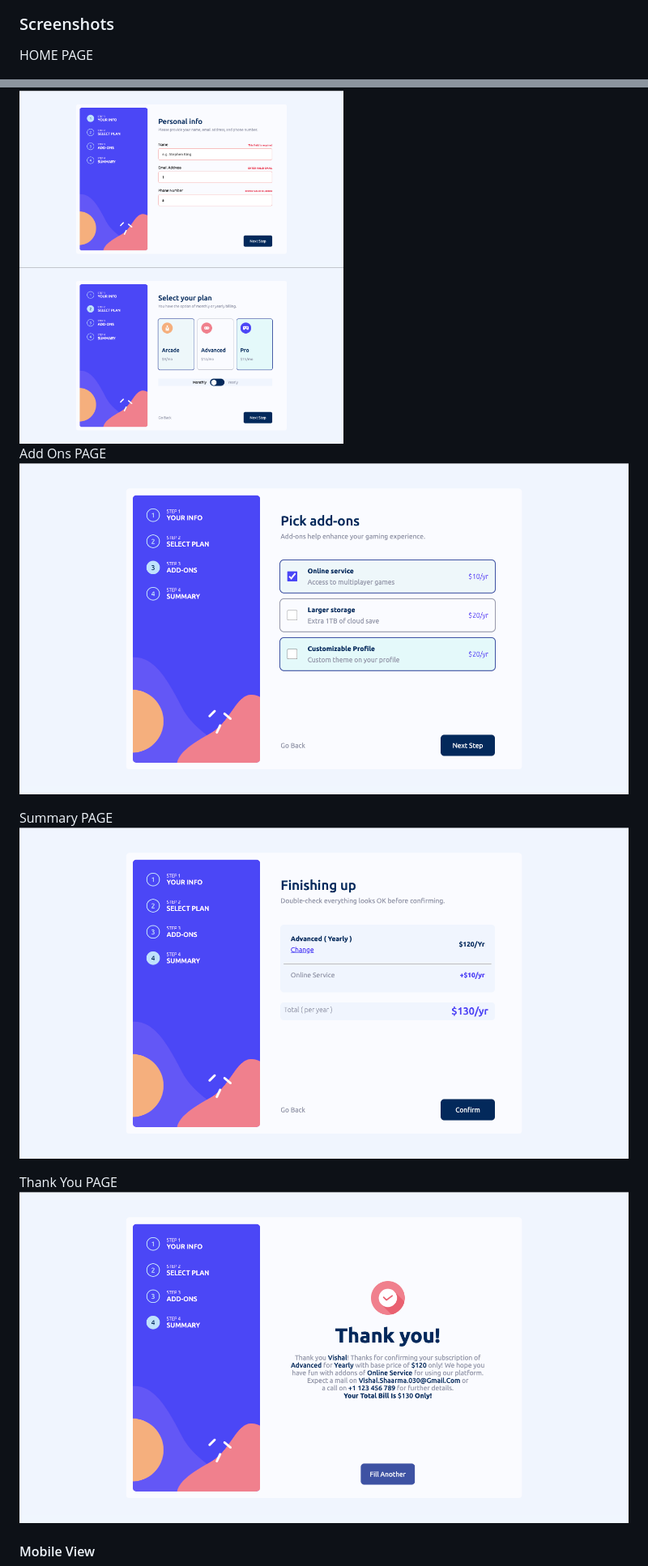
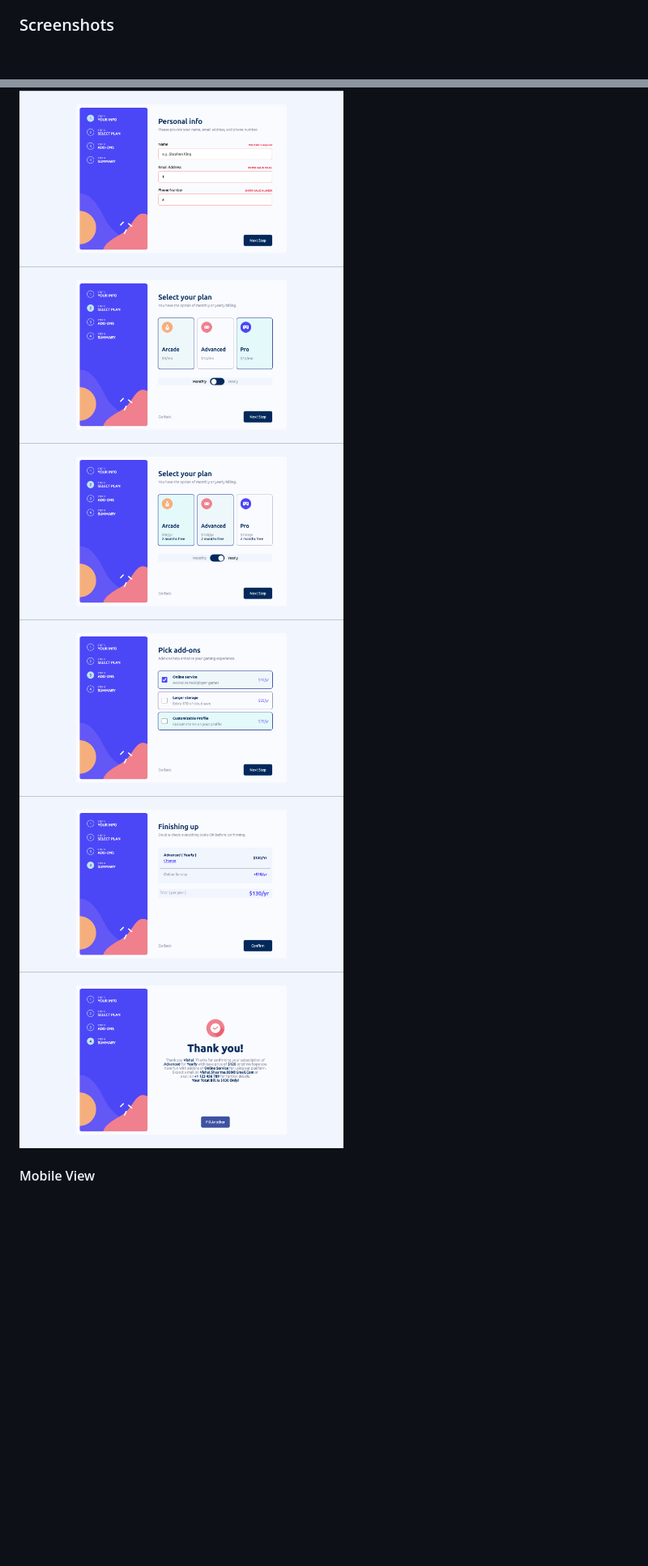
Before and after one commit to vishalsharma1777/multi-step-form, a Markdown page: README.MD, 2 parts joined by grey strips. Shown: that part at 81% size. GitHub-like rendering; blank space fills up the shorter version.

```diff
--- a/README.MD
+++ b/README.MD
@@ -53,20 +53,17 @@ Users should be able to:
 
 ### Screenshots
 
-HOME PAGE
+
 <div>
 <img src="https://github.com/vishalsharma1777/multi-step-form/blob/main/screenshots/homepage.png"  width="400" height="400" />
 <img src="https://github.com/vishalsharma1777/multi-step-form/blob/main/screenshots/planSelcetDesktopMonthly.png"  width="400" height="400" />
+<img src="https://github.com/vishalsharma1777/multi-step-form/blob/main/screenshots/planSelcetDesktopYearly.png"  width="400" height="400" />
+<img src="https://github.com/vishalsharma1777/multi-step-form/blob/main/screenshots/AddOns.png"  width="400" height="400" />
+<img src="https://github.com/vishalsharma1777/multi-step-form/blob/main/screenshots/Submarry.png"  width="400" height="400" />
+<img src="https://github.com/vishalsharma1777/multi-step-form/blob/main/screenshots/thankYou.png"  width="400" height="400" />
+
 </div>
 
-Add Ons PAGE
-![add ons page](./screenshots/AddOns.png)
-
-Summary PAGE
-![summary page](./screenshots/Submarry.png)
-
-Thank You PAGE
-![thank you page](./screenshots/thankYou.png)
 
 #### Mobile View
 
```
Also changed, not shown: other parts of README.MD (+1 -1 lines).
